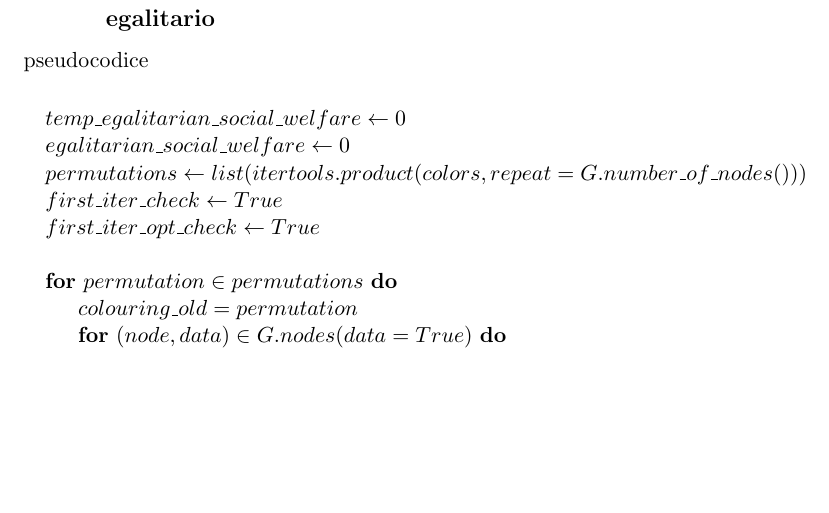
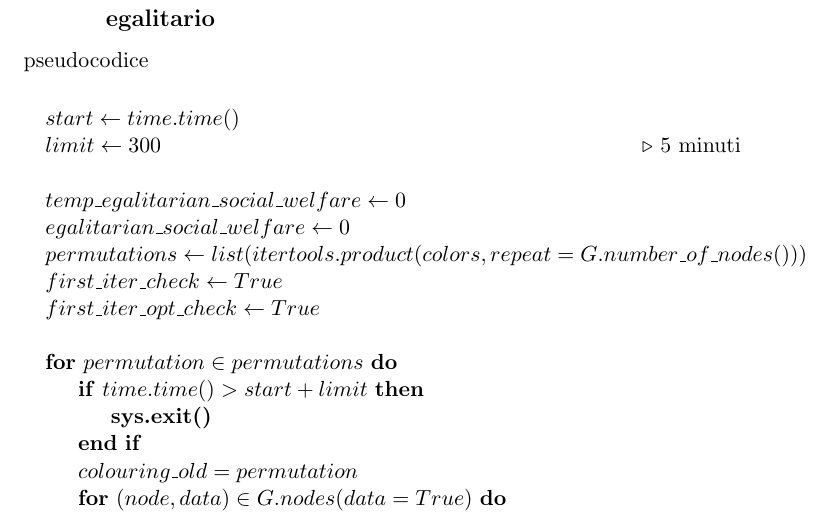
Before and after one commit to valentinodg/hedonic, a LaTeX book (latex/main.tex, which reads latex/chapter_3.tex): part of page 49 of 51 before the commit and part of page 50 of 52 after it, cut so that both start at the same text, the shorter picture padded with empty space. Compiled offline with pdfLaTeX.

Commit message:
time in pseudocode chapter 3

```diff
--- a/latex/chapter_3.tex
+++ b/latex/chapter_3.tex
@@ -667,6 +673,9 @@ pseudocodice \\
 
 \begin{algorithmic}
 
+\State $start\gets time.time()$
+\State $limit\gets 300$ \Comment 5 minuti \\
+
 \State $temp\_egalitarian\_social\_welfare\gets 0$
 \State $egalitarian\_social\_welfare\gets 0$
 \State $permutations\gets list(itertools.product(colors, repeat=G.number\_of\_nodes()))$
@@ -674,6 +683,9 @@ pseudocodice \\
 \State $first\_iter\_opt\_check\gets True$ \\
 
 \For{$permutation \in permutations$}
+	\If{$time.time() > start + limit$}
+		\State \textbf{sys.exit()}
+	\EndIf
 	\State $colouring\_old = permutation$
 	\For{$(node,data) \in G.nodes(data=True)$}
 		\State $data['color']\gets permutation[node]$
```
Also changed, not shown: latex/main.pdf, latex/chapter_3.tex (6 more changed lines), 5 other files.
